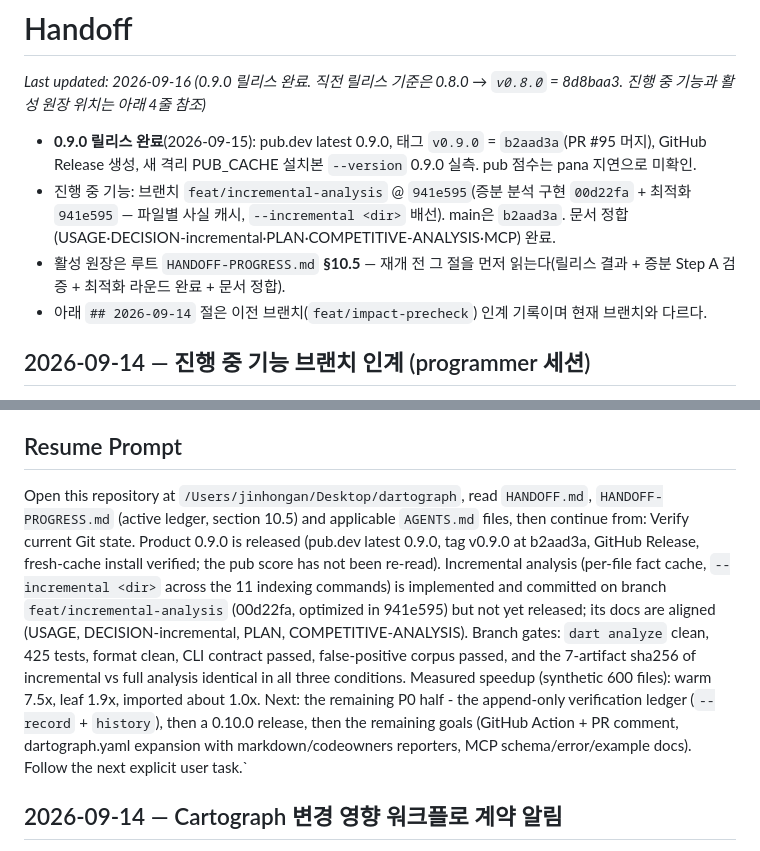
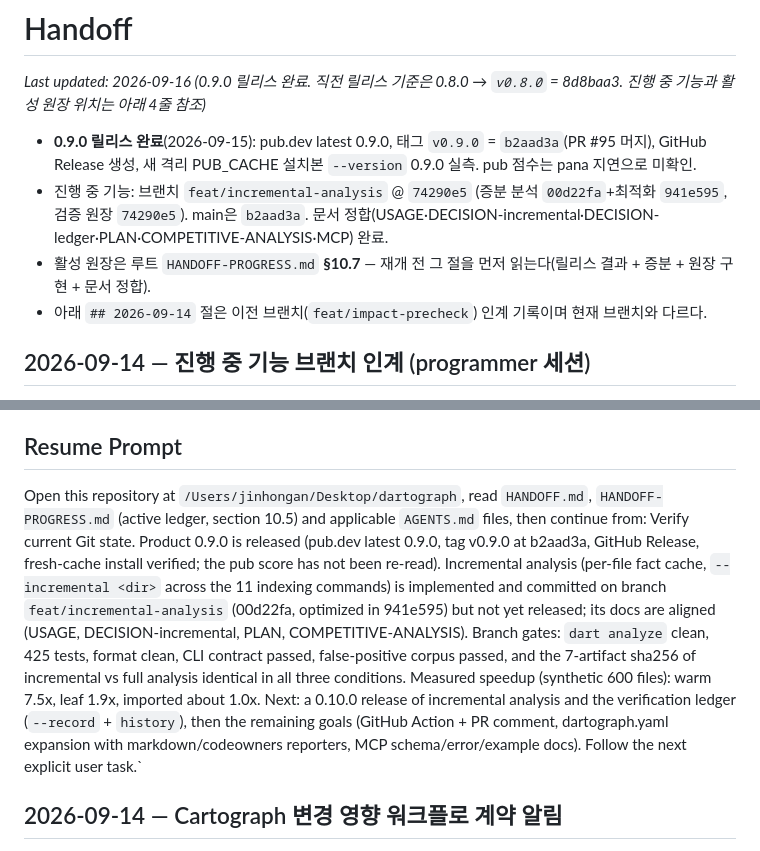
Before and after one commit to ictechgy/dartograph, a Markdown page: HANDOFF.md, 2 parts joined by grey strips. GitHub-like rendering.

Commit message:
docs: record the verification ledger in HANDOFF

```diff
--- a/HANDOFF.md
+++ b/HANDOFF.md
@@ -3,8 +3,8 @@
 _Last updated: 2026-09-16 (0.9.0 릴리스 완료. 직전 릴리스 기준은 0.8.0 → `v0.8.0` = 8d8baa3. 진행 중 기능과 활성 원장 위치는 아래 4줄 참조)_
 
 - **0.9.0 릴리스 완료**(2026-09-15): pub.dev latest 0.9.0, 태그 `v0.9.0` = `b2aad3a`(PR #95 머지), GitHub Release 생성, 새 격리 PUB_CACHE 설치본 `--version` 0.9.0 실측. pub 점수는 pana 지연으로 미확인.
-- 진행 중 기능: 브랜치 `feat/incremental-analysis` @ `941e595`(증분 분석 구현 `00d22fa` + 최적화 `941e595` — 파일별 사실 캐시, `--incremental <dir>` 배선). main은 `b2aad3a`. 문서 정합(USAGE·DECISION-incremental·PLAN·COMPETITIVE-ANALYSIS·MCP) 완료.
-- 활성 원장은 루트 `HANDOFF-PROGRESS.md` **§10.5** — 재개 전 그 절을 먼저 읽는다(릴리스 결과 + 증분 Step A 검증 + 최적화 라운드 완료 + 문서 정합).
+- 진행 중 기능: 브랜치 `feat/incremental-analysis` @ `74290e5` (증분 분석 `00d22fa`+최적화 `941e595`, 검증 원장 `74290e5`). main은 `b2aad3a`. 문서 정합(USAGE·DECISION-incremental·DECISION-ledger·PLAN·COMPETITIVE-ANALYSIS·MCP) 완료.
+- 활성 원장은 루트 `HANDOFF-PROGRESS.md` **§10.7** — 재개 전 그 절을 먼저 읽는다(릴리스 결과 + 증분 + 원장 구현 + 문서 정합).
 - 아래 `## 2026-09-14` 절은 이전 브랜치(`feat/impact-precheck`) 인계 기록이며 현재 브랜치와 다르다.
 
 ## 2026-09-14 — 진행 중 기능 브랜치 인계 (programmer 세션)
@@ -737,7 +737,7 @@ _Last updated: 2026-09-16 (0.9.0 릴리스 완료. 직전 릴리스 기준은 0.
 
 ## Resume Prompt
 
-Open this repository at `/Users/jinhongan/Desktop/dartograph`, read `HANDOFF.md`, `HANDOFF-PROGRESS.md` (active ledger, section 10.5) and applicable `AGENTS.md` files, then continue from: Verify current Git state. Product 0.9.0 is released (pub.dev latest 0.9.0, tag v0.9.0 at b2aad3a, GitHub Release, fresh-cache install verified; the pub score has not been re-read). Incremental analysis (per-file fact cache, `--incremental <dir>` across the 11 indexing commands) is implemented and committed on branch `feat/incremental-analysis` (00d22fa, optimized in 941e595) but not yet released; its docs are aligned (USAGE, DECISION-incremental, PLAN, COMPETITIVE-ANALYSIS). Branch gates: `dart analyze` clean, 425 tests, format clean, CLI contract passed, false-positive corpus passed, and the 7-artifact sha256 of incremental vs full analysis identical in all three conditions. Measured speedup (synthetic 600 files): warm 7.5x, leaf 1.9x, imported about 1.0x. Next: the remaining P0 half - the append-only verification ledger (`--record` + `history`), then a 0.10.0 release, then the remaining goals (GitHub Action + PR comment, dartograph.yaml expansion with markdown/codeowners reporters, MCP schema/error/example docs). Follow the next explicit user task.`
+Open this repository at `/Users/jinhongan/Desktop/dartograph`, read `HANDOFF.md`, `HANDOFF-PROGRESS.md` (active ledger, section 10.5) and applicable `AGENTS.md` files, then continue from: Verify current Git state. Product 0.9.0 is released (pub.dev latest 0.9.0, tag v0.9.0 at b2aad3a, GitHub Release, fresh-cache install verified; the pub score has not been re-read). Incremental analysis (per-file fact cache, `--incremental <dir>` across the 11 indexing commands) is implemented and committed on branch `feat/incremental-analysis` (00d22fa, optimized in 941e595) but not yet released; its docs are aligned (USAGE, DECISION-incremental, PLAN, COMPETITIVE-ANALYSIS). Branch gates: `dart analyze` clean, 425 tests, format clean, CLI contract passed, false-positive corpus passed, and the 7-artifact sha256 of incremental vs full analysis identical in all three conditions. Measured speedup (synthetic 600 files): warm 7.5x, leaf 1.9x, imported about 1.0x. Next: a 0.10.0 release of incremental analysis and the verification ledger (`--record` + `history`), then the remaining goals (GitHub Action + PR comment, dartograph.yaml expansion with markdown/codeowners reporters, MCP schema/error/example docs). Follow the next explicit user task.`
 
 
 ## 2026-09-14 — Cartograph 변경 영향 워크플로 계약 알림
```
